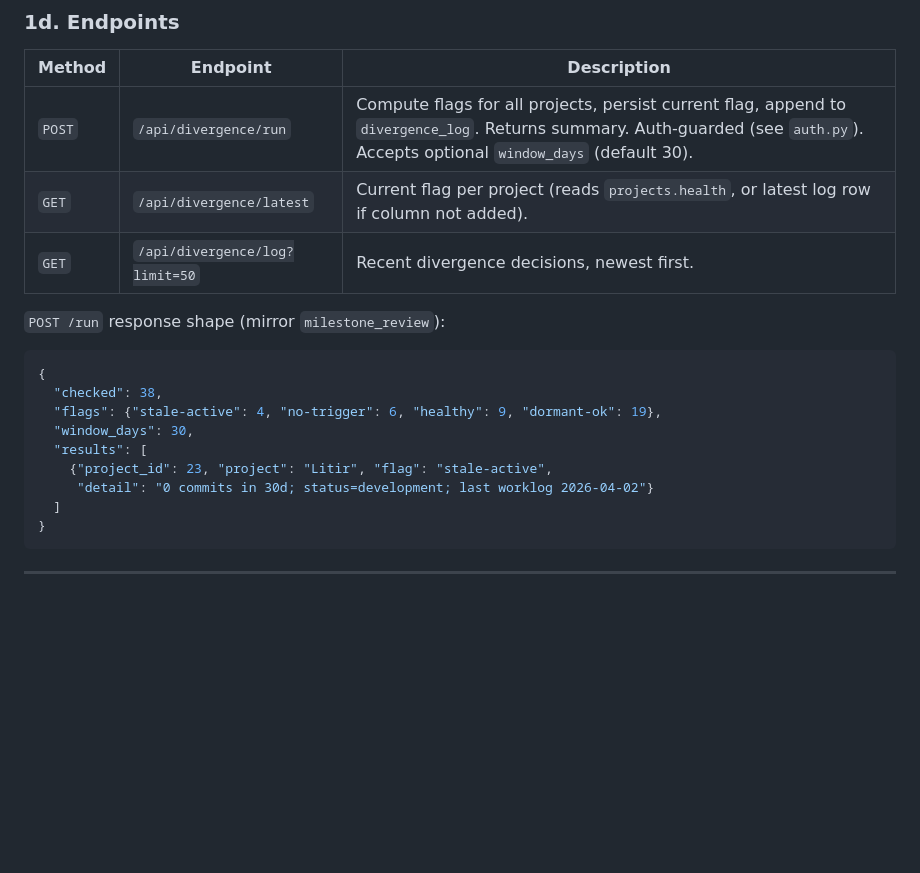
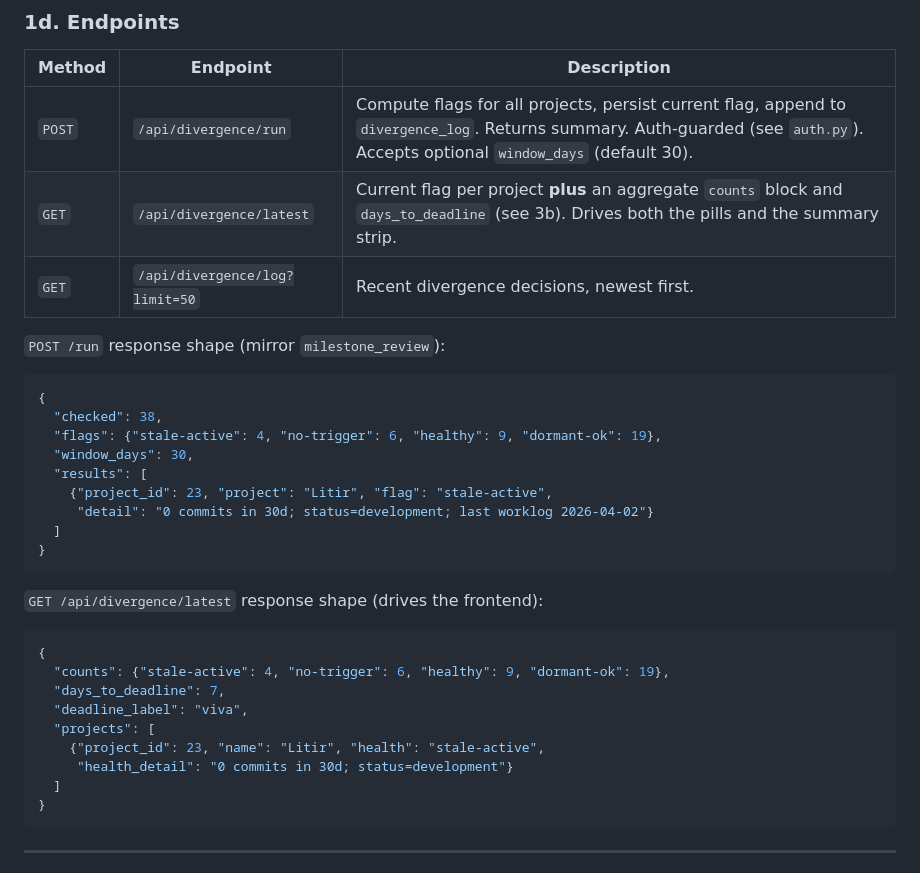
Before and after one commit to todd427/rialu, a Markdown page: docs/divergence-digest-prd.md, the part around one of its changes. Rendered like a GitHub page; blank space fills up the shorter version.

````diff
--- a/docs/divergence-digest-prd.md
+++ b/docs/divergence-digest-prd.md
@@ -105,7 +110,7 @@ column is added, `no-trigger` = parked AND `revisit_trigger IS NULL OR ''`.
 | Method | Endpoint | Description |
 |---|---|---|
 | `POST` | `/api/divergence/run` | Compute flags for all projects, persist current flag, append to `divergence_log`. Returns summary. Auth-guarded (see `auth.py`). Accepts optional `window_days` (default 30). |
-| `GET` | `/api/divergence/latest` | Current flag per project (reads `projects.health`, or latest log row if column not added). |
+| `GET` | `/api/divergence/latest` | Current flag per project **plus** an aggregate `counts` block and `days_to_deadline` (see 3b). Drives both the pills and the summary strip. |
 | `GET` | `/api/divergence/log?limit=50` | Recent divergence decisions, newest first. |
 
 `POST /run` response shape (mirror `milestone_review`):
@@ -117,6 +122,19 @@ column is added, `no-trigger` = parked AND `revisit_trigger IS NULL OR ''`.
   "results": [
     {"project_id": 23, "project": "Litir", "flag": "stale-active",
      "detail": "0 commits in 30d; status=development; last worklog 2026-04-02"}
+  ]
+}
+```
+
+`GET /api/divergence/latest` response shape (drives the frontend):
+```json
+{
+  "counts": {"stale-active": 4, "no-trigger": 6, "healthy": 9, "dormant-ok": 19},
+  "days_to_deadline": 7,
+  "deadline_label": "viva",
+  "projects": [
+    {"project_id": 23, "name": "Litir", "health": "stale-active",
+     "health_detail": "0 commits in 30d; status=development"}
   ]
 }
 ```
````
Also changed, not shown: other parts of docs/divergence-digest-prd.md (+79 -22 lines).
